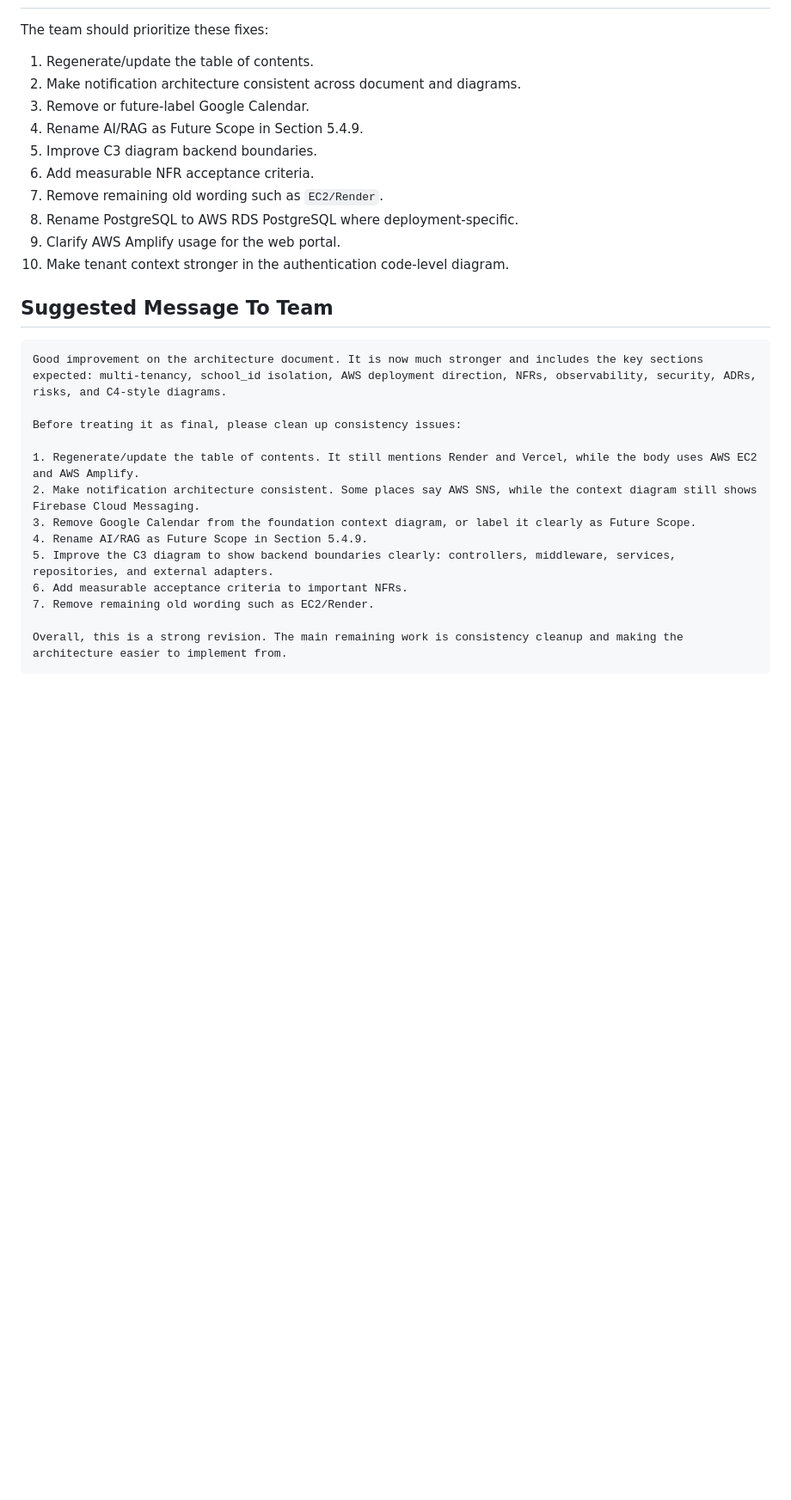
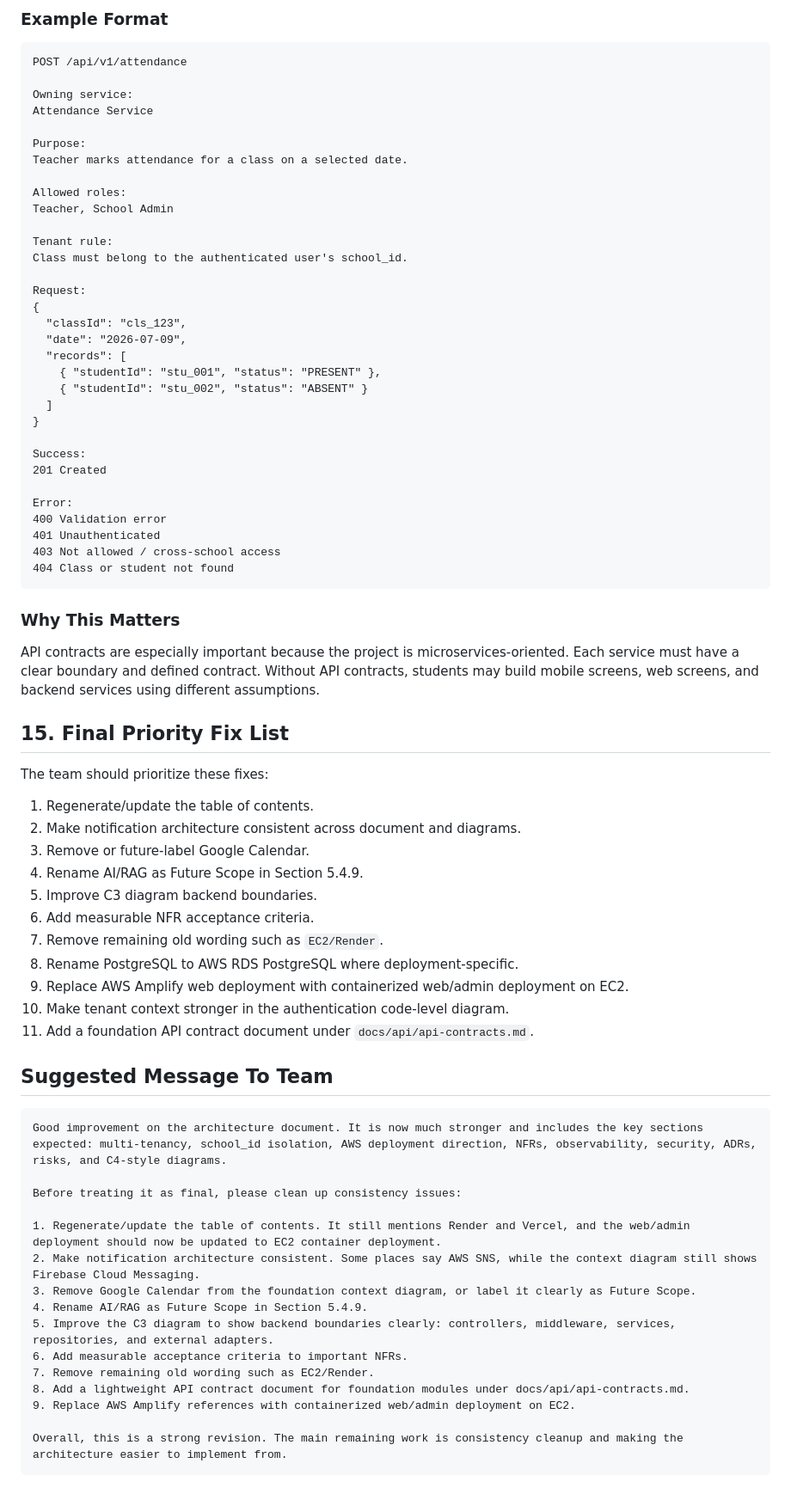
Before and after one commit to VidyaConnect/VidyaConnect, a Markdown page: docs/architecture/architecture-document-review-feedback.md, the part around one of its changes. Shown at 86% size. Drawn GitHub-style; blank space fills up the shorter version.

````diff
--- a/docs/architecture/architecture-document-review-feedback.md
+++ b/docs/architecture/architecture-document-review-feedback.md
@@ -384,3 +436,45 @@ Add future DevOps tasks for:
+### Example Format
+
+```text
+POST /api/v1/attendance
+
+Owning service:
+Attendance Service
+
+Purpose:
+Teacher marks attendance for a class on a selected date.
+
+Allowed roles:
+Teacher, School Admin
+
+Tenant rule:
+Class must belong to the authenticated user's school_id.
+
+Request:
+{
+  "classId": "cls_123",
+  "date": "2026-07-09",
+  "records": [
+    { "studentId": "stu_001", "status": "PRESENT" },
+    { "studentId": "stu_002", "status": "ABSENT" }
+  ]
+}
+
+Success:
+201 Created
+
+Error:
+400 Validation error
+401 Unauthenticated
+403 Not allowed / cross-school access
+404 Class or student not found
+```
+
+### Why This Matters
+
+API contracts are especially important because the project is microservices-oriented. Each service must have a clear boundary and defined contract. Without API contracts, students may build mobile screens, web screens, and backend services using different assumptions.
+
+## 15. Final Priority Fix List
 
 The team should prioritize these fixes:
 
@@ -392,8 +486,9 @@ The team should prioritize these fixes:
 6. Add measurable NFR acceptance criteria.
 7. Remove remaining old wording such as `EC2/Render`.
 8. Rename PostgreSQL to AWS RDS PostgreSQL where deployment-specific.
-9. Clarify AWS Amplify usage for the web portal.
+9. Replace AWS Amplify web deployment with containerized web/admin deployment on EC2.
 10. Make tenant context stronger in the authentication code-level diagram.
+11. Add a foundation API contract document under `docs/api/api-contracts.md`.
 
 ## Suggested Message To Team
 
@@ -402,13 +497,15 @@ Good improvement on the architecture document. It is now much stronger and inclu
 
 Before treating it as final, please clean up consistency issues:
 
-1. Regenerate/update the table of contents. It still mentions Render and Vercel, while the body uses AWS EC2 and AWS Amplify.
+1. Regenerate/update the table of contents. It still mentions Render and Vercel, and the web/admin deployment should now be updated to EC2 container deployment.
 2. Make notification architecture consistent. Some places say AWS SNS, while the context diagram still shows Firebase Cloud Messaging.
 3. Remove Google Calendar from the foundation context diagram, or label it clearly as Future Scope.
 4. Rename AI/RAG as Future Scope in Section 5.4.9.
 5. Improve the C3 diagram to show backend boundaries clearly: controllers, middleware, services, repositories, and external adapters.
 6. Add measurable acceptance criteria to important NFRs.
 7. Remove remaining old wording such as EC2/Render.
+8. Add a lightweight API contract document for foundation modules under docs/api/api-contracts.md.
+9. Replace AWS Amplify references with containerized web/admin deployment on EC2.
 
 Overall, this is a strong revision. The main remaining work is consistency cleanup and making the architecture easier to implement from.
 ```
````
Also changed, not shown: other parts of docs/architecture/architecture-document-review-feedback.md (+64 -12 lines).
